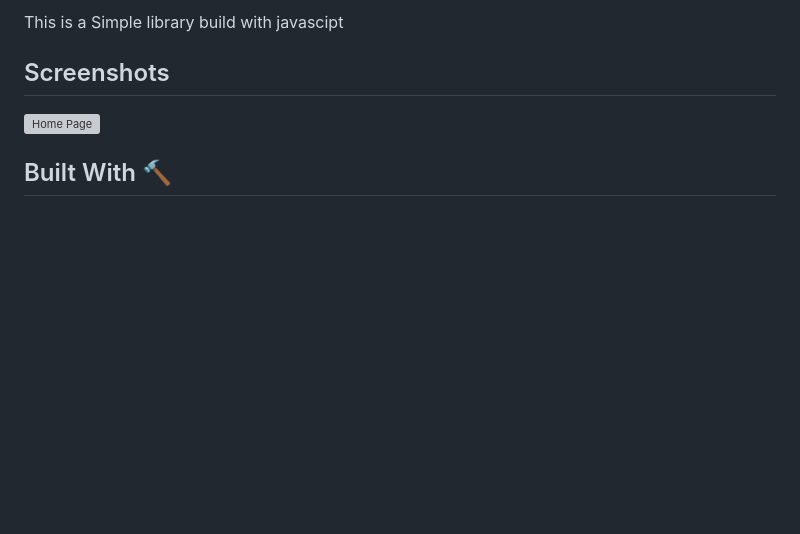
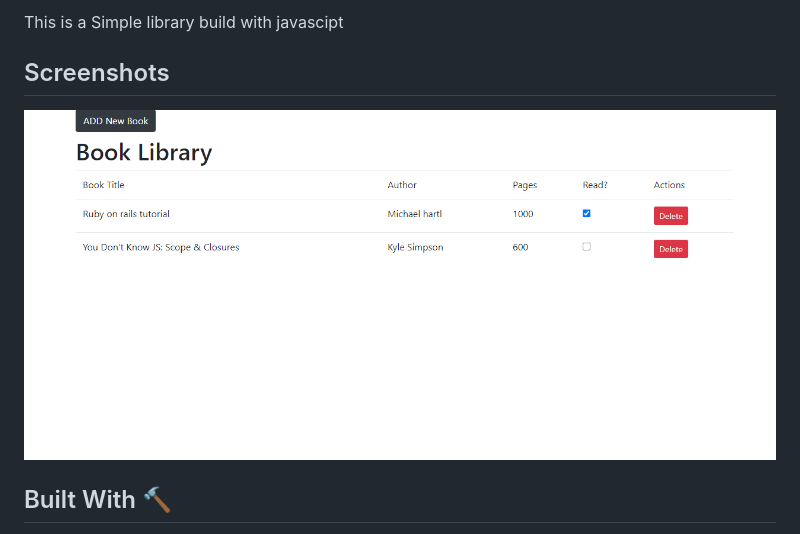
Before and after one commit to rahalrazika/jsLibrary, a Markdown page: README.md, the part around the change. Drawn GitHub-style; pictures changed too: Screenshot.png (added); blank space fills up the shorter version; grey boxes are pictures that could not be loaded.

```diff
--- a/README.md
+++ b/README.md
@@ -9,7 +9,7 @@
 This is a Simple library  build with javascipt
 
 ## Screenshots
-![Home Page]()
+![Home Page](Screenshot.png)
 
 
 
```
Also changed, not shown: 1 other file.
